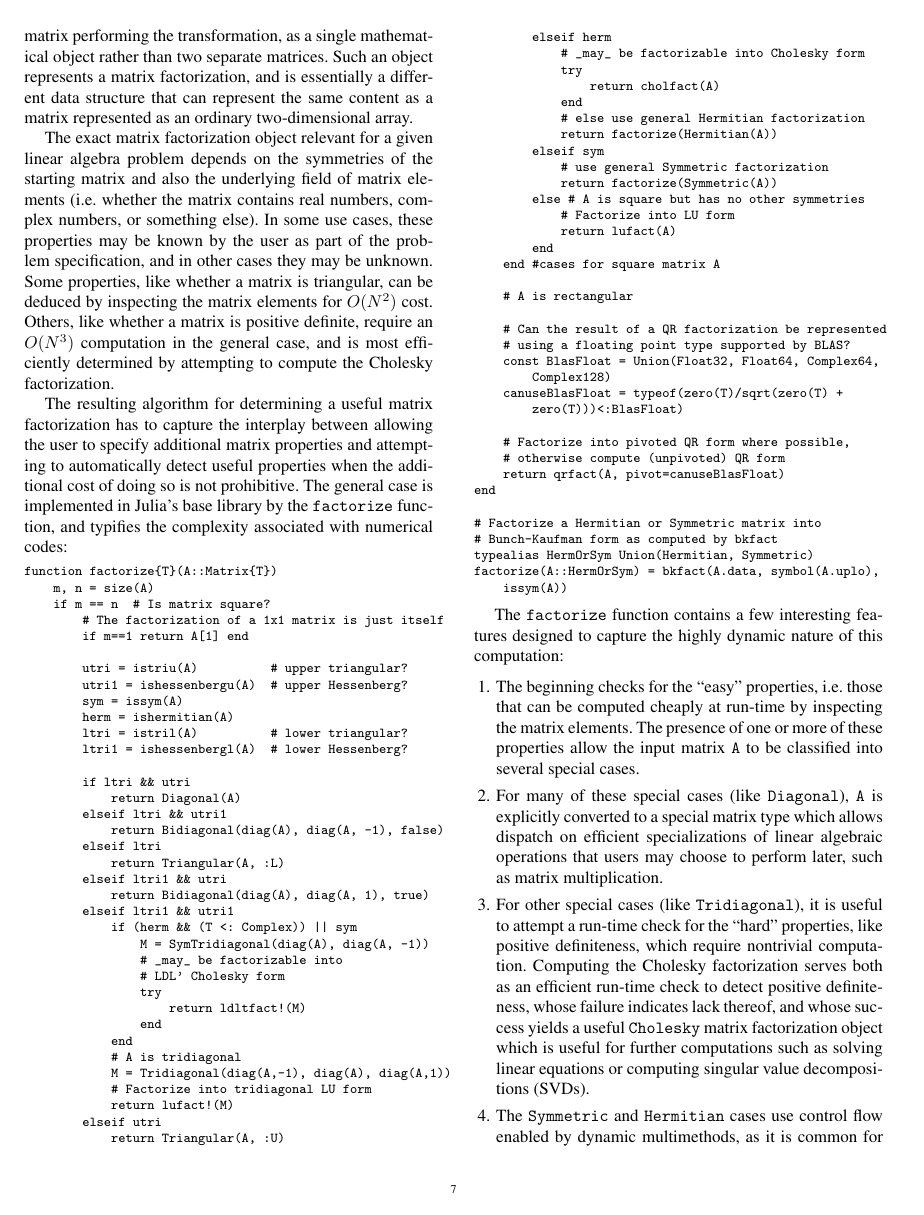
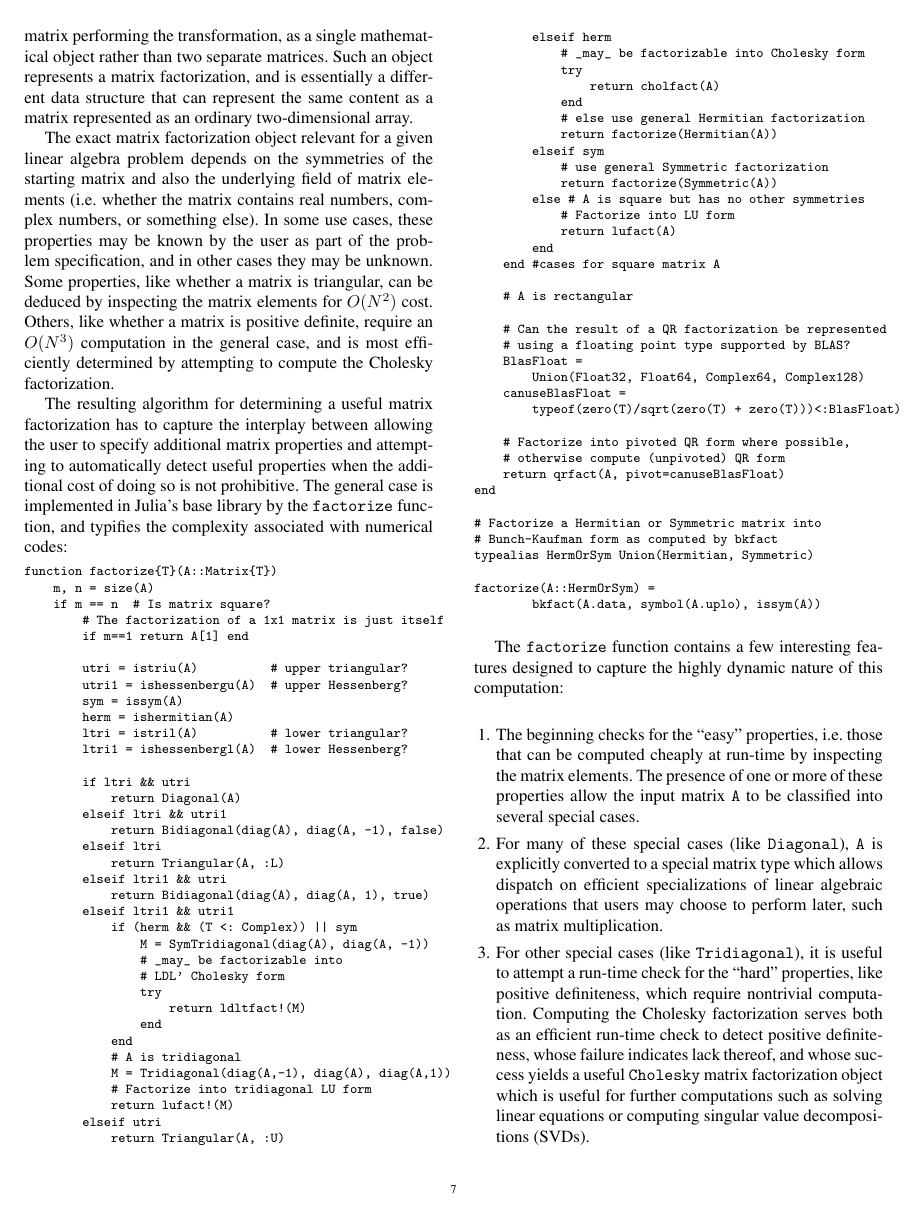
Before and after one commit to jiahao/julia-type-system, a LaTeX paper (pldi2015/pldi2015.tex): page 7 of 12 before the commit and page 7 of 13 after it. Compiled offline with pdfLaTeX; a missing font is replaced by an installed copy or a similar font.

Commit message:
clean up code formatting

```diff
--- a/pldi2015/pldi2015.tex
+++ b/pldi2015/pldi2015.tex
@@ -945,10 +945,10 @@ function factorize{T}(A::Matrix{T})
 
     # Can the result of a QR factorization be represented
     # using a floating point type supported by BLAS?
-    const BlasFloat = Union(Float32, Float64, Complex64,
-        Complex128)
-    canuseBlasFloat = typeof(zero(T)/sqrt(zero(T) +
-        zero(T)))<:BlasFloat)
+    BlasFloat =
+    	Union(Float32, Float64, Complex64, Complex128)
+    canuseBlasFloat =
+    	typeof(zero(T)/sqrt(zero(T) + zero(T)))<:BlasFloat)
 
     # Factorize into pivoted QR form where possible,
     # otherwise compute (unpivoted) QR form
```
Also changed, not shown: pldi2015/pldi2015.tex (5 more changed lines).
